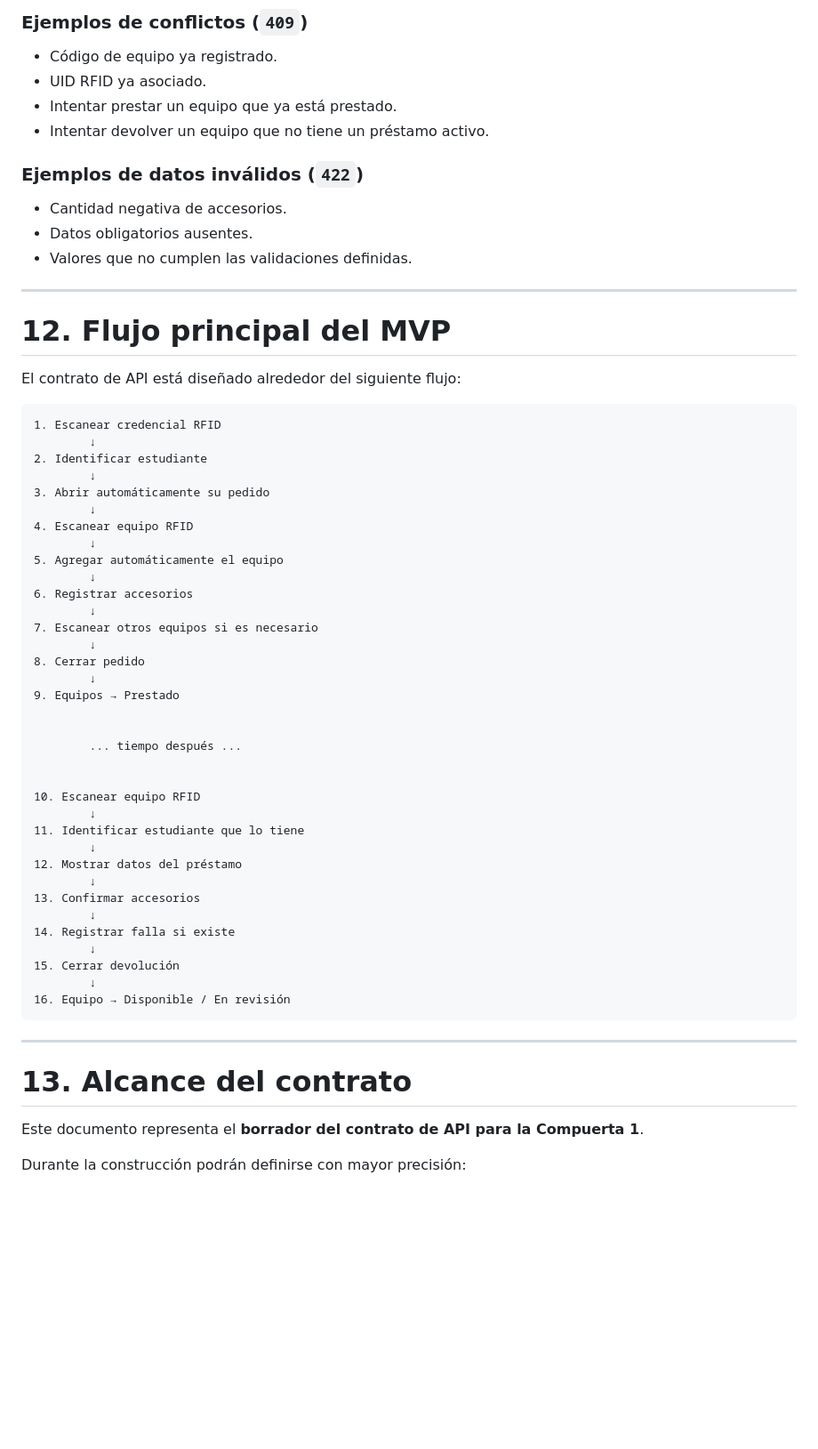
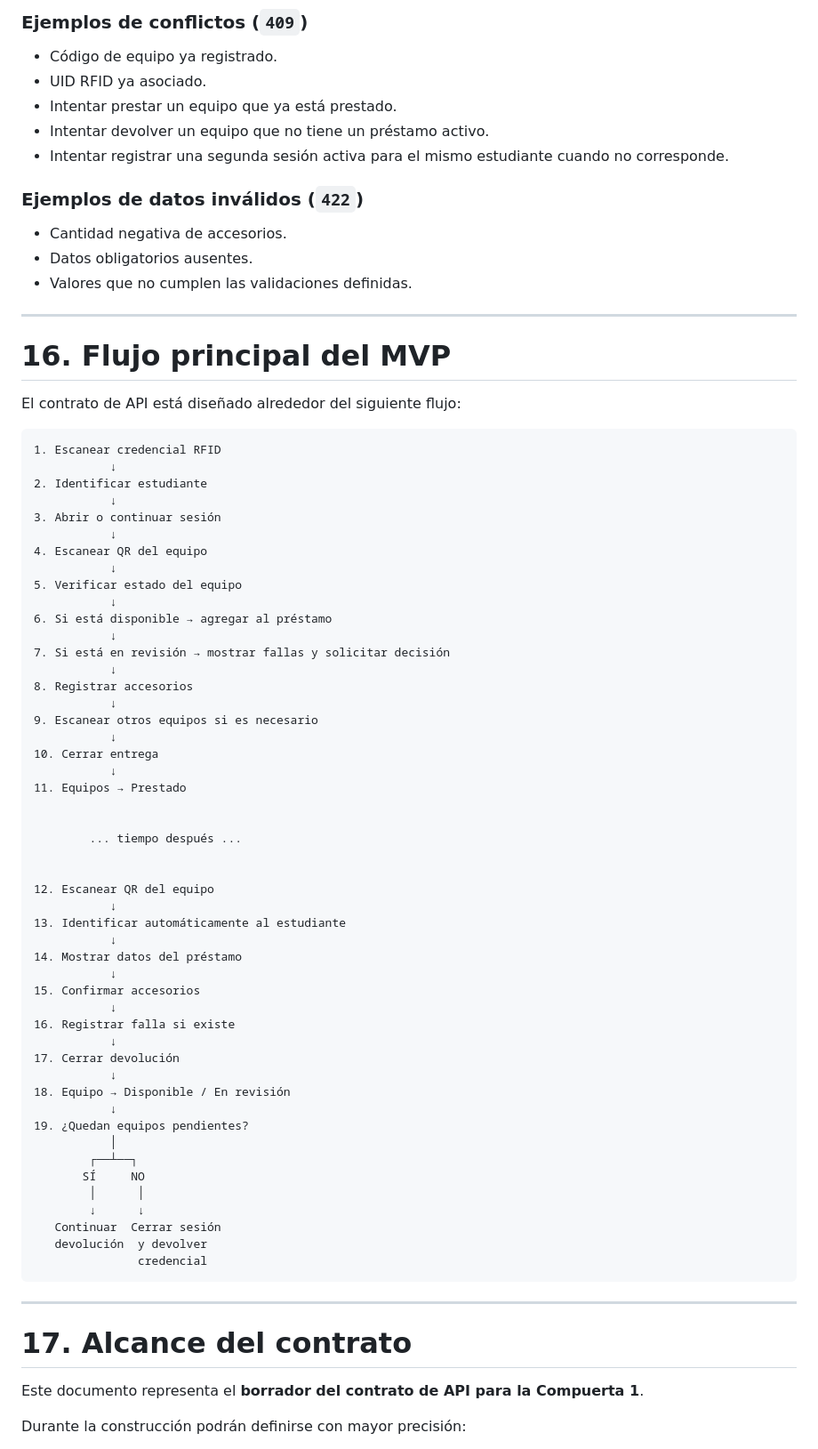
Before and after one commit to j1390897012-maker/LABTRACK, a Markdown page: API_CONTRACT.md, the part around one of its changes. Shown at 89% size. Drawn GitHub-style; blank space fills up the shorter version.

````diff
--- a/API_CONTRACT.md
+++ b/API_CONTRACT.md
@@ -283,6 +472,7 @@ La API utilizará códigos HTTP estándar.
 * UID RFID ya asociado.
 * Intentar prestar un equipo que ya está prestado.
 * Intentar devolver un equipo que no tiene un préstamo activo.
+* Intentar registrar una segunda sesión activa para el mismo estudiante cuando no corresponde.
 
 ### Ejemplos de datos inválidos (`422`)
 
@@ -292,51 +482,65 @@ La API utilizará códigos HTTP estándar.
 
 ---
 
-# 12. Flujo principal del MVP
+# 16. Flujo principal del MVP
 
 El contrato de API está diseñado alrededor del siguiente flujo:
 
 ```text
 1. Escanear credencial RFID
-        ↓
+           ↓
 2. Identificar estudiante
-        ↓
-3. Abrir automáticamente su pedido
-        ↓
-4. Escanear equipo RFID
-        ↓
-5. Agregar automáticamente el equipo
-        ↓
-6. Registrar accesorios
-        ↓
-7. Escanear otros equipos si es necesario
-        ↓
-8. Cerrar pedido
-        ↓
-9. Equipos → Prestado
+           ↓
+3. Abrir o continuar sesión
+           ↓
+4. Escanear QR del equipo
+           ↓
+5. Verificar estado del equipo
+           ↓
+6. Si está disponible → agregar al préstamo
+           ↓
+7. Si está en revisión → mostrar fallas y solicitar decisión
+           ↓
+8. Registrar accesorios
+           ↓
+9. Escanear otros equipos si es necesario
+           ↓
+10. Cerrar entrega
+           ↓
+11. Equipos → Prestado
 
 
         ... tiempo después ...
 
 
-10. Escanear equipo RFID
-        ↓
-11. Identificar estudiante que lo tiene
-        ↓
-12. Mostrar datos del préstamo
-        ↓
-13. Confirmar accesorios
-        ↓
-14. Registrar falla si existe
-        ↓
-15. Cerrar devolución
-        ↓
-16. Equipo → Disponible / En revisión
+12. Escanear QR del equipo
+           ↓
+13. Identificar automáticamente al estudiante
+           ↓
+14. Mostrar datos del préstamo
+           ↓
+15. Confirmar accesorios
+           ↓
+16. Registrar falla si existe
+           ↓
+17. Cerrar devolución
+           ↓
+18. Equipo → Disponible / En revisión
+           ↓
+19. ¿Quedan equipos pendientes?
+           │
+        ┌──┴──┐
+       SÍ     NO
+        │      │
+        ↓      ↓
+   Continuar  Cerrar sesión
+   devolución  y devolver
+               credencial
 ```
 
 ---
 
-# 13. Alcance del contrato
+# 17. Alcance del contrato
 
 Este documento representa el **borrador del contrato de API para la Compuerta 1**.
 
````
Also changed, not shown: other parts of API_CONTRACT.md (+278 -89 lines).
